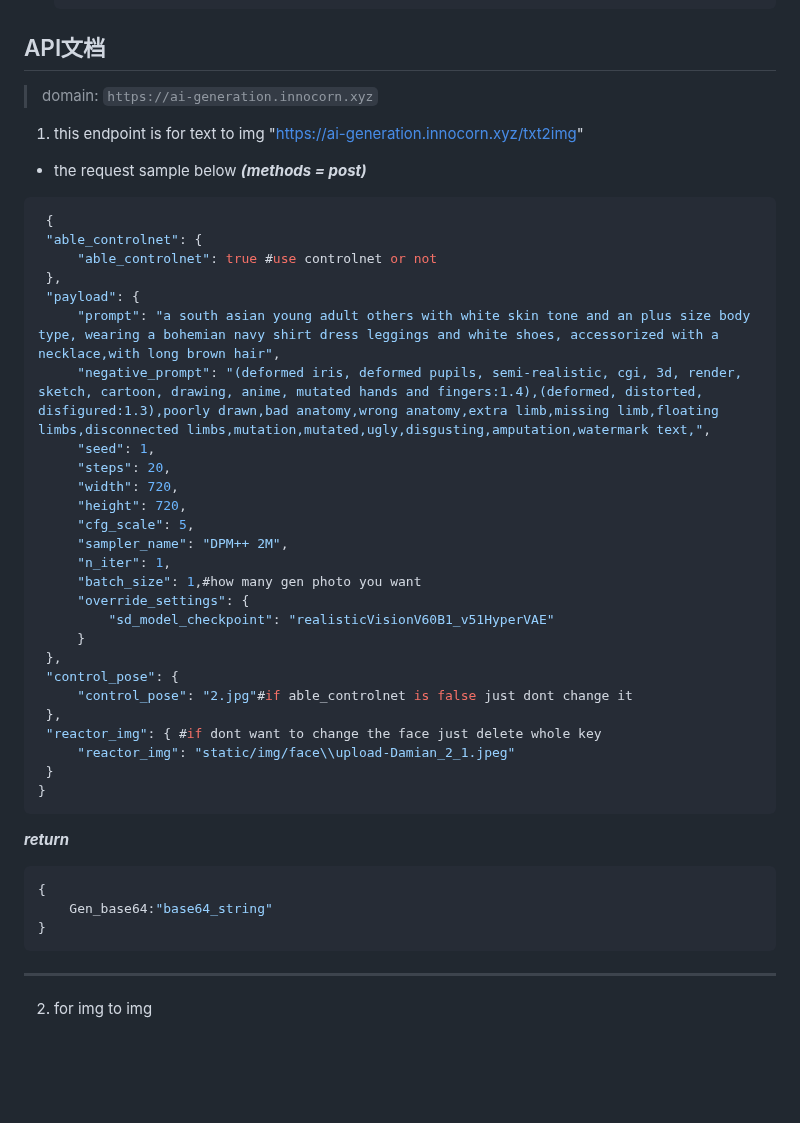
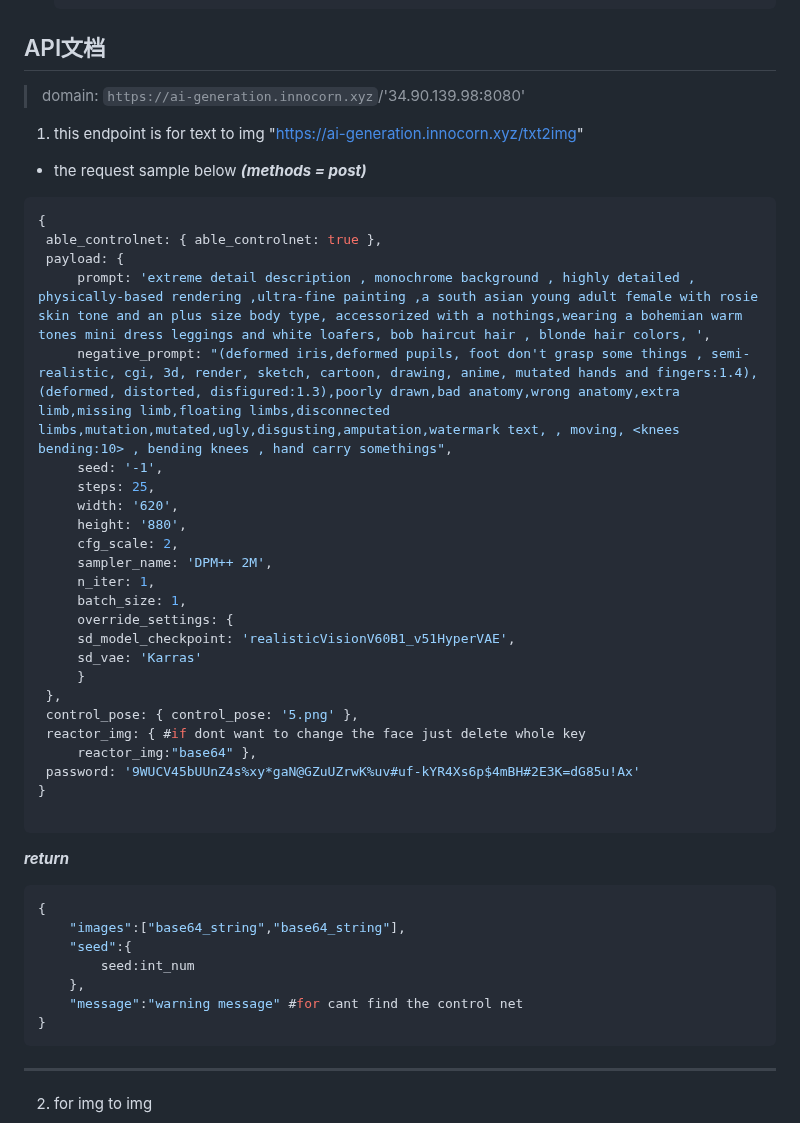
Before and after one commit to pkj2008456/inno_work_stable_app_api, a Markdown page: README.md, the part around the change. GitHub-like rendering; blank space fills up the shorter version.

Commit message:
uppdate readme.md

````diff
--- a/README.md
+++ b/README.md
@@ -51,43 +51,45 @@
     $ (env) python app.py
     ```
 ## API文档
->domain: `https://ai-generation.innocorn.xyz`
+>domain: `https://ai-generation.innocorn.xyz`/'34.90.139.98:8080'
 
 1. this endpoint is for text to img "https://ai-generation.innocorn.xyz/txt2img"
 -   the request sample below
       ***(methods = post)***
    ```json
-    {
-    "able_controlnet": {
-        "able_controlnet": true #use controlnet or not
-    },
-    "payload": {
-        "prompt": "a south asian young adult others with white skin tone and an plus size body type, wearing a bohemian navy shirt dress leggings and white shoes, accessorized with a necklace,with long brown hair",
-        "negative_prompt": "(deformed iris, deformed pupils, semi-realistic, cgi, 3d, render, sketch, cartoon, drawing, anime, mutated hands and fingers:1.4),(deformed, distorted, disfigured:1.3),poorly drawn,bad anatomy,wrong anatomy,extra limb,missing limb,floating limbs,disconnected limbs,mutation,mutated,ugly,disgusting,amputation,watermark text,",
-        "seed": 1,
-        "steps": 20,
-        "width": 720,
-        "height": 720,
-        "cfg_scale": 5,
-        "sampler_name": "DPM++ 2M",
-        "n_iter": 1,
-        "batch_size": 1,#how many gen photo you want
-        "override_settings": {
-            "sd_model_checkpoint": "realisticVisionV60B1_v51HyperVAE"
+{
+    able_controlnet: { able_controlnet: true },
+    payload: {
+        prompt: 'extreme detail description , monochrome background , highly detailed , physically-based rendering ,ultra-fine painting ,a south asian young adult female with rosie skin tone and an plus size body type, accessorized with a nothings,wearing a bohemian warm tones mini dress leggings and white loafers, bob haircut hair , blonde hair colors, ',
+        negative_prompt: "(deformed iris,deformed pupils, foot don't grasp some things , semi-realistic, cgi, 3d, render, sketch, cartoon, drawing, anime, mutated hands and fingers:1.4),(deformed, distorted, disfigured:1.3),poorly drawn,bad anatomy,wrong anatomy,extra limb,missing limb,floating limbs,disconnected limbs,mutation,mutated,ugly,disgusting,amputation,watermark text, , moving, <knees bending:10> , bending knees , hand carry somethings",
+        seed: '-1',
+        steps: 25,
+        width: '620',
+        height: '880',
+        cfg_scale: 2,
+        sampler_name: 'DPM++ 2M',
+        n_iter: 1,
+        batch_size: 1,
+        override_settings: {
+        sd_model_checkpoint: 'realisticVisionV60B1_v51HyperVAE',
+        sd_vae: 'Karras'
         }
     },
-    "control_pose": {
-        "control_pose": "2.jpg"#if able_controlnet is false just dont change it
-    },
-    "reactor_img": { #if dont want to change the face just delete whole key
-        "reactor_img": "static/img/face\\upload-Damian_2_1.jpeg"
-    }
+    control_pose: { control_pose: '5.png' },
+    reactor_img: { #if dont want to change the face just delete whole key
+        reactor_img:"base64" },
+    password: '9WUCV45bUUnZ4s%xy*gaN@GZuUZrwK%uv#uf-kYR4Xs6p$4mBH#2E3K=dG85u!Ax'
 }
+
 ```
 ***return***
 ```json
 {
-    Gen_base64:"base64_string"
+    "images":["base64_string","base64_string"],
+    "seed":{
+        seed:int_num
+    },
+    "message":"warning message" #for cant find the control net
 }
 ```
 ___
````
